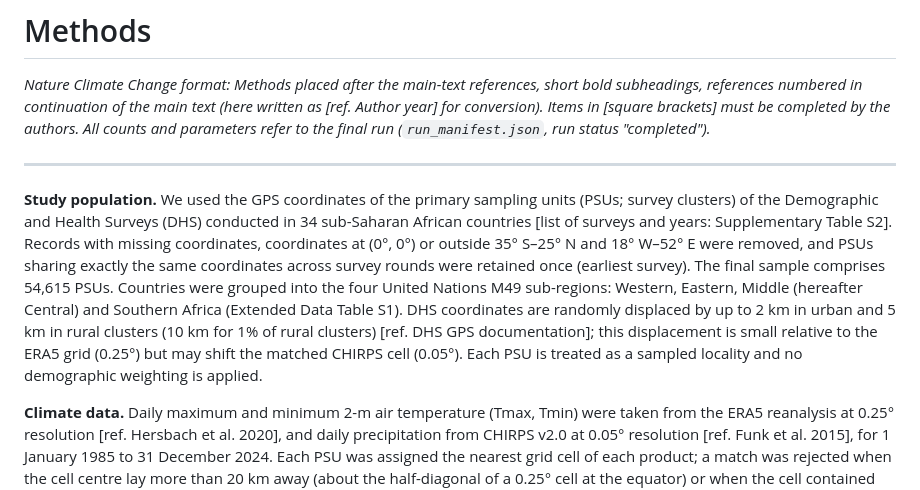
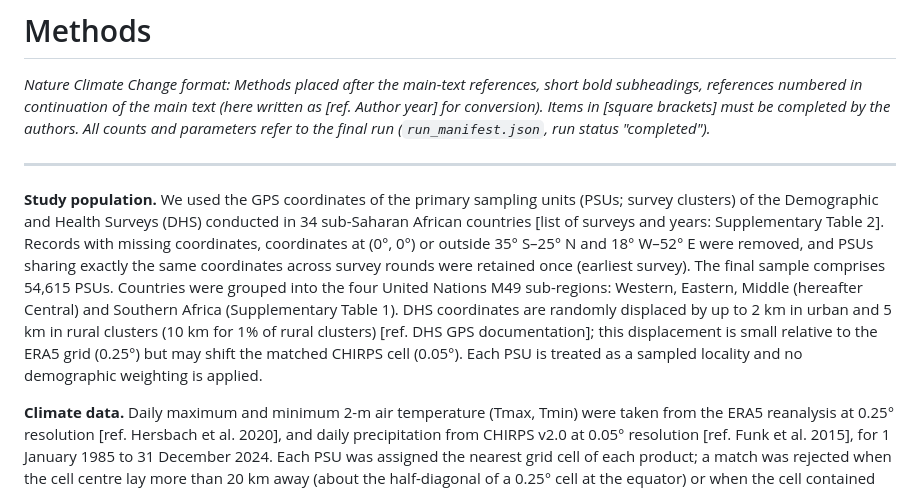
Before and after one commit to Dorcas-Daniella/Dorcas-daniella.github.io, a Markdown page: compound_pipeline/manuscript/methods_NCC_v2.md, the part around the change. Rendered like a GitHub page.

```diff
--- a/compound_pipeline/manuscript/methods_NCC_v2.md
+++ b/compound_pipeline/manuscript/methods_NCC_v2.md
@@ -4,7 +4,7 @@
 
 ---
 
-**Study population.** We used the GPS coordinates of the primary sampling units (PSUs; survey clusters) of the Demographic and Health Surveys (DHS) conducted in 34 sub-Saharan African countries [list of surveys and years: Supplementary Table S2]. Records with missing coordinates, coordinates at (0°, 0°) or outside 35° S–25° N and 18° W–52° E were removed, and PSUs sharing exactly the same coordinates across survey rounds were retained once (earliest survey). The final sample comprises 54,615 PSUs. Countries were grouped into the four United Nations M49 sub-regions: Western, Eastern, Middle (hereafter Central) and Southern Africa (Extended Data Table S1). DHS coordinates are randomly displaced by up to 2 km in urban and 5 km in rural clusters (10 km for 1% of rural clusters) [ref. DHS GPS documentation]; this displacement is small relative to the ERA5 grid (0.25°) but may shift the matched CHIRPS cell (0.05°). Each PSU is treated as a sampled locality and no demographic weighting is applied.
+**Study population.** We used the GPS coordinates of the primary sampling units (PSUs; survey clusters) of the Demographic and Health Surveys (DHS) conducted in 34 sub-Saharan African countries [list of surveys and years: Supplementary Table 2]. Records with missing coordinates, coordinates at (0°, 0°) or outside 35° S–25° N and 18° W–52° E were removed, and PSUs sharing exactly the same coordinates across survey rounds were retained once (earliest survey). The final sample comprises 54,615 PSUs. Countries were grouped into the four United Nations M49 sub-regions: Western, Eastern, Middle (hereafter Central) and Southern Africa (Supplementary Table 1). DHS coordinates are randomly displaced by up to 2 km in urban and 5 km in rural clusters (10 km for 1% of rural clusters) [ref. DHS GPS documentation]; this displacement is small relative to the ERA5 grid (0.25°) but may shift the matched CHIRPS cell (0.05°). Each PSU is treated as a sampled locality and no demographic weighting is applied.
 
 **Climate data.** Daily maximum and minimum 2-m air temperature (Tmax, Tmin) were taken from the ERA5 reanalysis at 0.25° resolution [ref. Hersbach et al. 2020], and daily precipitation from CHIRPS v2.0 at 0.05° resolution [ref. Funk et al. 2015], for 1 January 1985 to 31 December 2024. Each PSU was assigned the nearest grid cell of each product; a match was rejected when the cell centre lay more than 20 km away (about the half-diagonal of a 0.25° cell at the equator) or when the cell contained no valid data. ERA5 daily values follow UTC days, whereas CHIRPS days follow the reporting convention of its gauge inputs; a possible one-day offset between the two products could not be quantified.
 
```
Also changed, not shown: compound_pipeline/manuscript/figure_plan.md (+29 -27 lines), compound_pipeline/manuscript/results_NCC_v2.md (added, +73 -0 lines).
